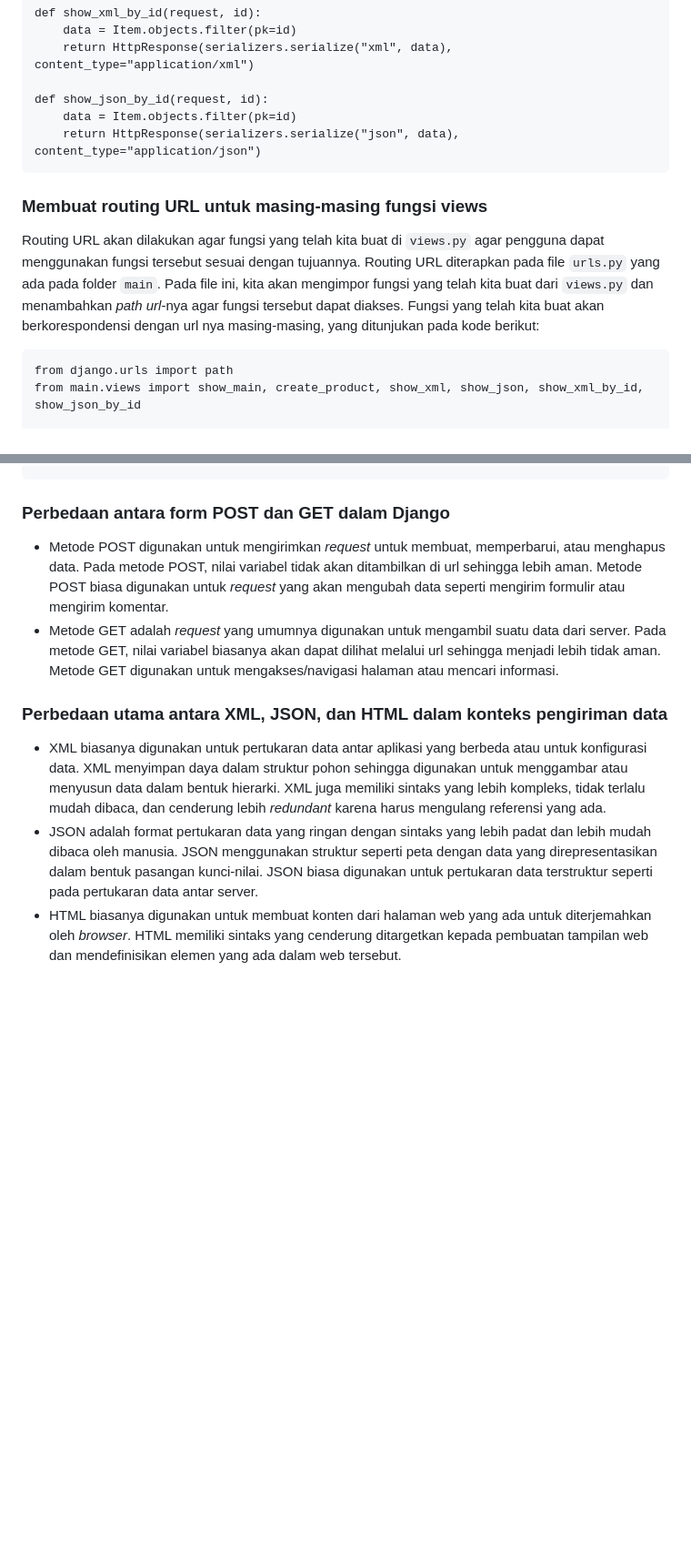
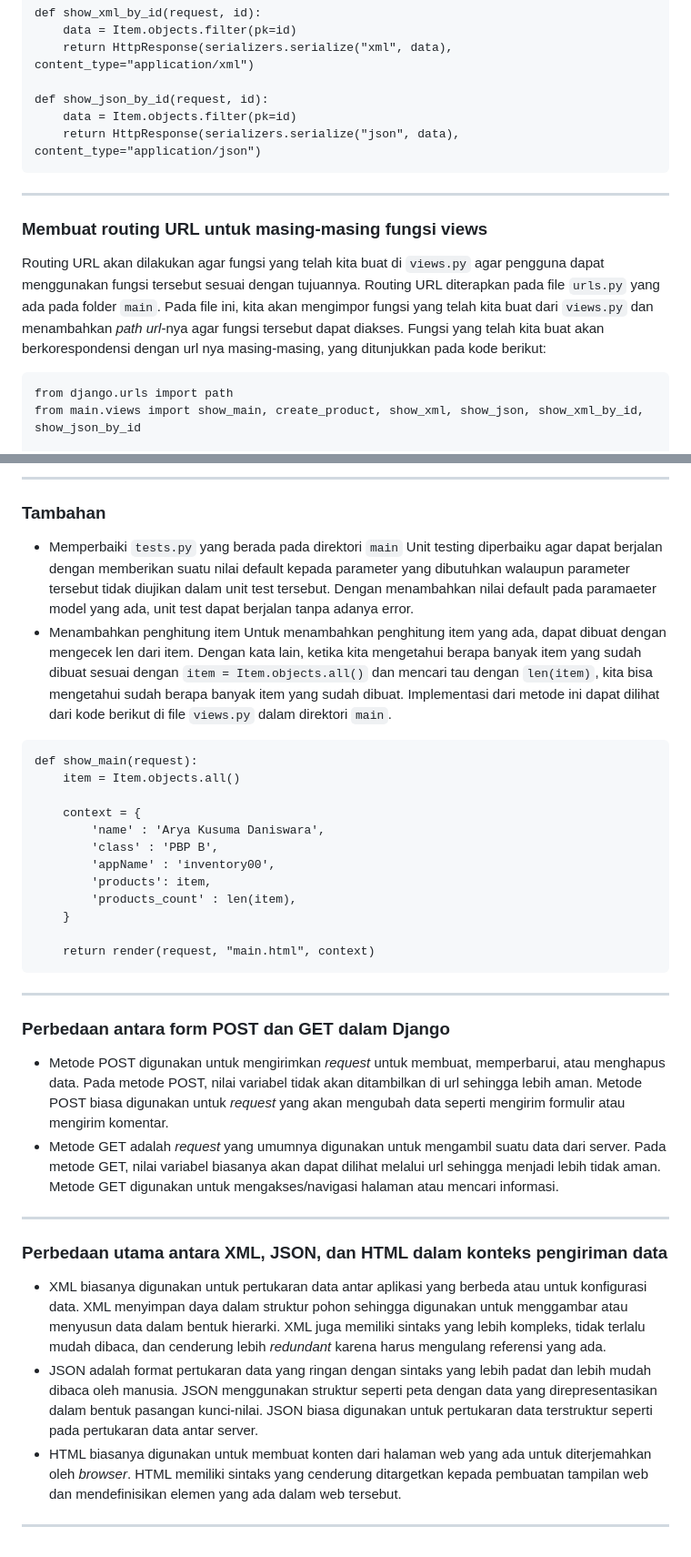
Before and after one commit to aryakdaniswara/inventory-manager, a Markdown page: README.md, 2 parts joined by grey strips. Shown: that part at 91% size. Drawn GitHub-style; blank space fills up the shorter version.

````diff
--- a/README.md
+++ b/README.md
@@ -490,8 +491,9 @@ def show_json_by_id(request, id):
     return HttpResponse(serializers.serialize("json", data), content_type="application/json")
 ```
 
+---
 ### Membuat routing URL untuk masing-masing fungsi views
-Routing URL akan dilakukan agar fungsi yang telah kita buat di `views.py` agar pengguna dapat menggunakan fungsi tersebut sesuai dengan tujuannya.  Routing URL diterapkan pada file `urls.py` yang ada pada folder `main`. Pada file ini, kita akan mengimpor fungsi yang telah kita buat dari `views.py` dan menambahkan _path url_-nya agar fungsi tersebut dapat diakses. Fungsi yang telah kita buat akan berkorespondensi dengan url nya masing-masing, yang ditunjukan pada kode berikut:
+Routing URL akan dilakukan agar fungsi yang telah kita buat di `views.py` agar pengguna dapat menggunakan fungsi tersebut sesuai dengan tujuannya.  Routing URL diterapkan pada file `urls.py` yang ada pada folder `main`. Pada file ini, kita akan mengimpor fungsi yang telah kita buat dari `views.py` dan menambahkan _path url_-nya agar fungsi tersebut dapat diakses. Fungsi yang telah kita buat akan berkorespondensi dengan url nya masing-masing, yang ditunjukkan pada kode berikut:
 
 ```
 from django.urls import path
@@ -512,9 +528,34 @@ urlpatterns = [
 
+---
+### Tambahan
+- Memperbaiki `tests.py` yang berada pada direktori `main`
+  Unit testing diperbaiku agar dapat berjalan dengan memberikan suatu nilai default kepada parameter yang dibutuhkan walaupun parameter tersebut tidak diujikan dalam unit test tersebut. Dengan menambahkan nilai default pada paramaeter model yang ada, unit test dapat berjalan tanpa adanya error.
+- Menambahkan penghitung item
+  Untuk menambahkan penghitung item yang ada, dapat dibuat dengan mengecek len dari item. Dengan kata lain, ketika kita mengetahui berapa banyak item yang sudah dibuat sesuai dengan `item = Item.objects.all()` dan mencari tau dengan `len(item)`, kita bisa mengetahui sudah berapa banyak item yang sudah dibuat. Implementasi dari metode ini dapat dilihat dari kode berikut di file `views.py` dalam direktori `main`.
+
+```
+def show_main(request):
+    item = Item.objects.all()
+
+    context = {
+        'name' : 'Arya Kusuma Daniswara',
+        'class' : 'PBP B',
+        'appName' : 'inventory00',
+        'products': item,
+        'products_count' : len(item),
+    }
+
+    return render(request, "main.html", context)
+```
+
+---
 ### Perbedaan antara form POST dan GET dalam Django
 - Metode POST digunakan untuk mengirimkan _request_ untuk membuat, memperbarui, atau menghapus data. Pada metode POST, nilai variabel tidak akan ditambilkan di url sehingga lebih aman. Metode POST biasa digunakan untuk _request_ yang akan mengubah data seperti mengirim formulir atau mengirim komentar.
 - Metode GET adalah _request_ yang umumnya digunakan untuk mengambil suatu data dari server. Pada metode GET, nilai variabel biasanya akan dapat dilihat melalui url sehingga menjadi lebih tidak aman. Metode GET digunakan untuk mengakses/navigasi halaman atau mencari informasi.
 
+---
  ### Perbedaan utama antara XML, JSON, dan HTML dalam konteks pengiriman data
  - XML biasanya digunakan untuk pertukaran data antar aplikasi yang berbeda atau untuk konfigurasi data. XML menyimpan daya dalam struktur pohon sehingga digunakan untuk menggambar atau menyusun data dalam bentuk hierarki. XML juga memiliki sintaks yang lebih kompleks, tidak terlalu mudah dibaca, dan cenderung lebih _redundant_ karena harus mengulang referensi yang ada.
  - JSON adalah format pertukaran data yang ringan dengan sintaks yang lebih padat dan lebih mudah dibaca oleh manusia. JSON menggunakan struktur seperti peta dengan data yang direpresentasikan dalam bentuk pasangan kunci-nilai. JSON biasa digunakan untuk pertukaran data terstruktur seperti pada pertukaran data antar server.
  - HTML biasanya digunakan untuk membuat konten dari halaman web yang ada untuk diterjemahkan oleh _browser_. HTML memiliki sintaks yang cenderung ditargetkan kepada pembuatan tampilan web dan mendefinisikan elemen yang ada dalam web tersebut.
+---
````
Also changed, not shown: other parts of README.md (+17 -2 lines).
